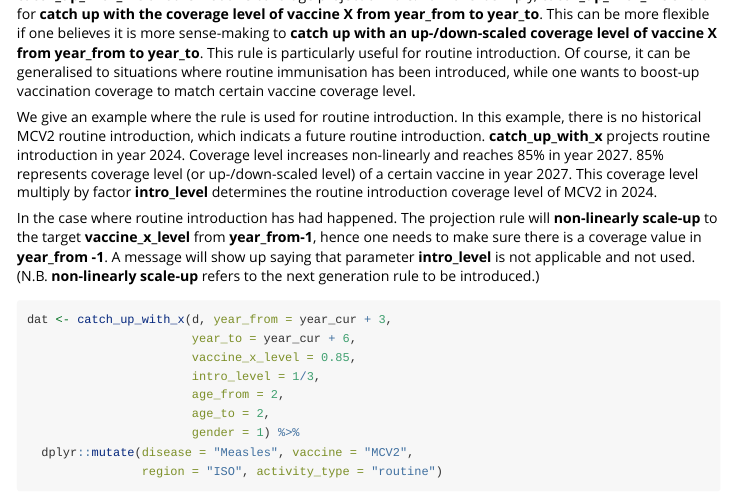
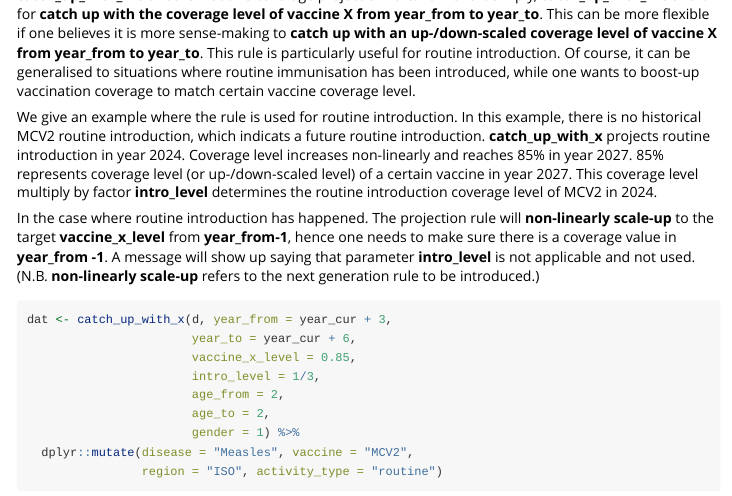
Before and after one commit to vimc/vacsce, an R Markdown document (vignettes/vignette.Rmd): the page in a window 1100 px wide, from 2360 px down. Rendered offline with R 4.5, knitr and Pandoc, with nearby package versions; some code elsewhere in the file could not run offline.

Commit message:
Update vignettes/vignette.Rmd
Co-authored-by: Rich FitzJohn <rich.fitzjohn@gmail.com>

````diff
--- a/vignettes/vignette.Rmd
+++ b/vignettes/vignette.Rmd
@@ -111,7 +111,7 @@ d <- his[his$vaccine == "MCV2",]
 
 We give an example where the rule is used for routine introduction. In this example, there is no historical MCV2 routine introduction, which indicats a future routine introduction. **catch_up_with_x** projects routine introduction in year `r year_cur + 3`. Coverage level increases non-linearly and reaches 85% in year `r year_cur + 6`. 85% represents coverage level (or up-/down-scaled level) of a certain vaccine in year `r year_cur + 6`. This coverage level multiply by factor **intro_level** determines the routine introduction coverage level of MCV2 in `r year_cur + 3`.
 
-In the case where routine introduction has had happened. The projection rule will **non-linearly scale-up** to the target **vaccine_x_level** from **year_from-1**, hence one needs to make sure there is a coverage value in **year_from -1**. A message will show up saying that parameter **intro_level** is not applicable and not used. (N.B. **non-linearly scale-up** refers to the next generation rule to be introduced.)
+In the case where routine introduction has happened. The projection rule will **non-linearly scale-up** to the target **vaccine_x_level** from **year_from-1**, hence one needs to make sure there is a coverage value in **year_from -1**. A message will show up saying that parameter **intro_level** is not applicable and not used. (N.B. **non-linearly scale-up** refers to the next generation rule to be introduced.)
 
 ```{r}
 dat <- catch_up_with_x(d, year_from = year_cur + 3,
````
